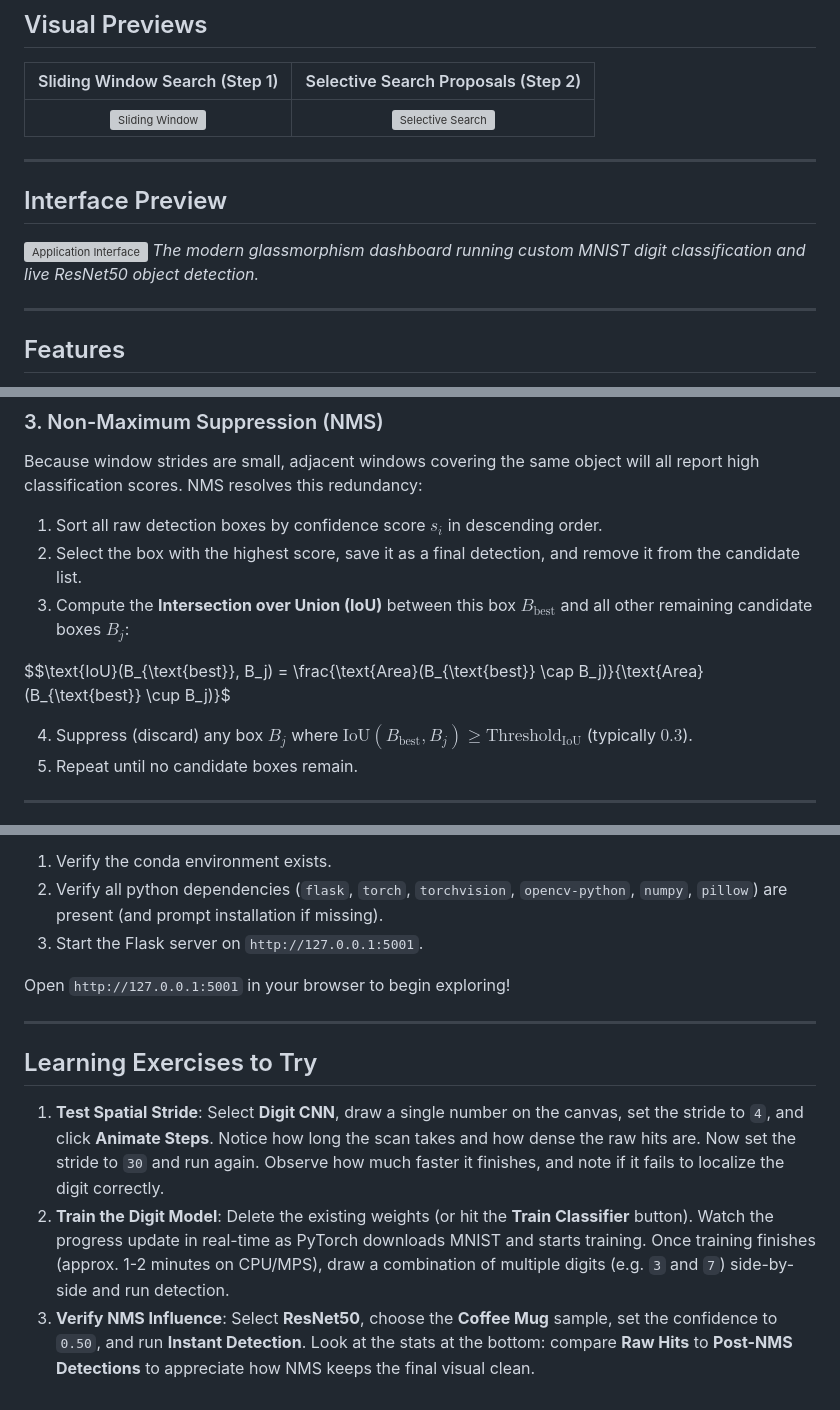
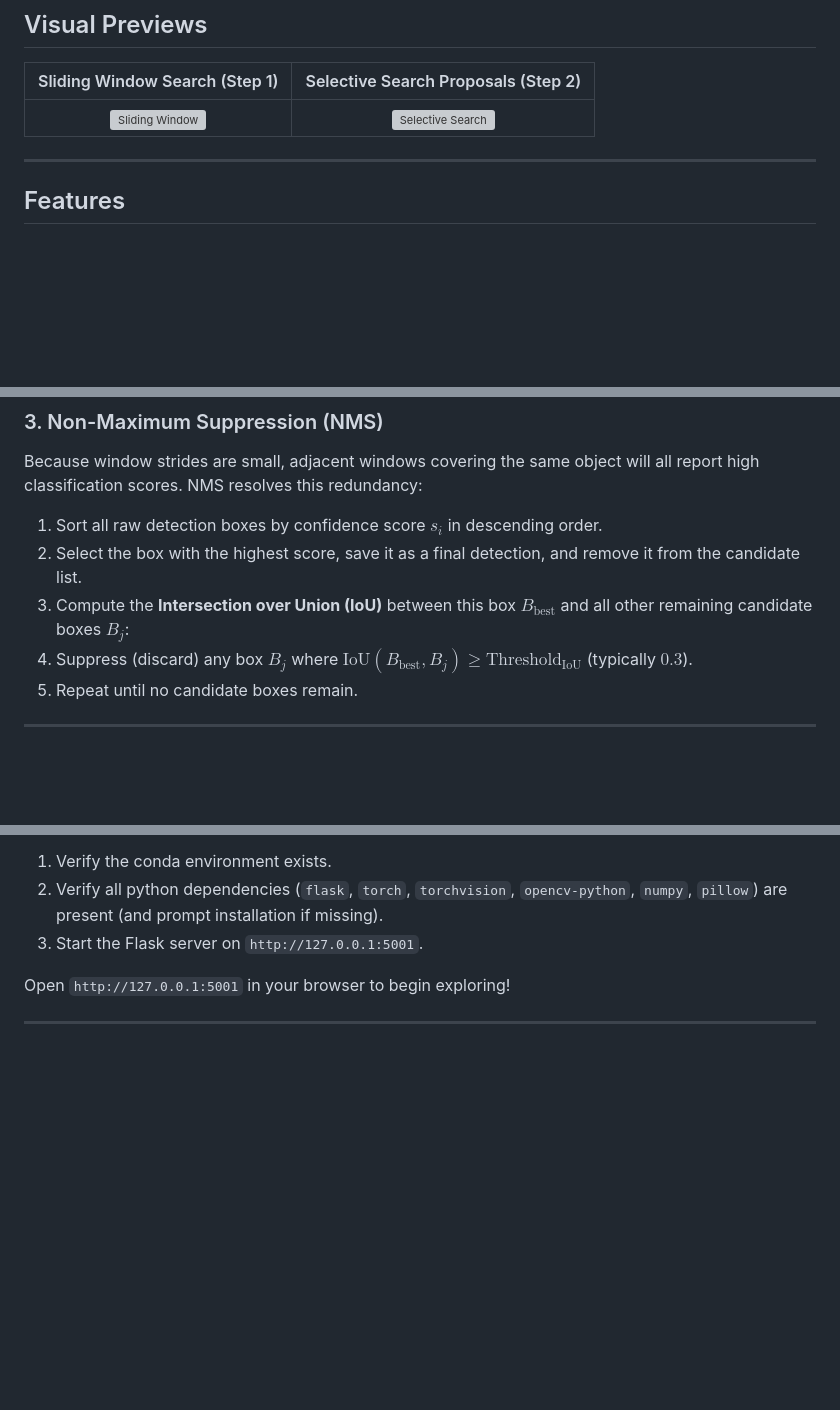
Before and after one commit to Abdullah1Allnami/Object-Detection, a Markdown page: 1-R-CNN+Sliding-Window(Detectors)/README.md, 3 parts joined by grey strips. Rendered like a GitHub page; blank space fills up the shorter version; grey boxes are pictures that could not be loaded.

Commit message:
docs: remove interface preview, IoU formula, and learning exercises from README

```diff
--- a/1-R-CNN+Sliding-Window(Detectors)/README.md
+++ b/1-R-CNN+Sliding-Window(Detectors)/README.md
@@ -16,13 +16,6 @@ This repository serves as **Step 1** of the comprehensive [Object Detection Lear
 | Sliding Window Search (Step 1) | Selective Search Proposals (Step 2) |
 | :---: | :---: |
 | ![Sliding Window](sliding_window.png) | ![Selective Search](selective_search.png) |
-
----
-
-## Interface Preview
-
-![Application Interface](app_screenshop.png)
-*The modern glassmorphism dashboard running custom MNIST digit classification and live ResNet50 object detection.*
 
 ---
 
@@ -78,9 +71,6 @@ Because window strides are small, adjacent windows covering the same object will
 1. Sort all raw detection boxes by confidence score $s_i$ in descending order.
 2. Select the box with the highest score, save it as a final detection, and remove it from the candidate list.
 3. Compute the **Intersection over Union (IoU)** between this box $B_{\text{best}}$ and all other remaining candidate boxes $B_j$:
-
-$$\text{IoU}(B_{\text{best}}, B_j) = \frac{\text{Area}(B_{\text{best}} \cap B_j)}{\text{Area}(B_{\text{best}} \cup B_j)}$
-
 4. Suppress (discard) any box $B_j$ where $\text{IoU}(B_{\text{best}}, B_j) \geq \text{Threshold}_{\text{IoU}}$ (typically $0.3$).
 5. Repeat until no candidate boxes remain.
 
@@ -141,9 +131,3 @@ The script will automatically:
 Open `http://127.0.0.1:5001` in your browser to begin exploring!
 
 ---
-
-## Learning Exercises to Try
-
-1. **Test Spatial Stride**: Select **Digit CNN**, draw a single number on the canvas, set the stride to `4`, and click **Animate Steps**. Notice how long the scan takes and how dense the raw hits are. Now set the stride to `30` and run again. Observe how much faster it finishes, and note if it fails to localize the digit correctly.
-2. **Train the Digit Model**: Delete the existing weights (or hit the **Train Classifier** button). Watch the progress update in real-time as PyTorch downloads MNIST and starts training. Once training finishes (approx. 1-2 minutes on CPU/MPS), draw a combination of multiple digits (e.g. `3` and `7`) side-by-side and run detection.
-3. **Verify NMS Influence**: Select **ResNet50**, choose the **Coffee Mug** sample, set the confidence to `0.50`, and run **Instant Detection**. Look at the stats at the bottom: compare **Raw Hits** to **Post-NMS Detections** to appreciate how NMS keeps the final visual clean.
```
